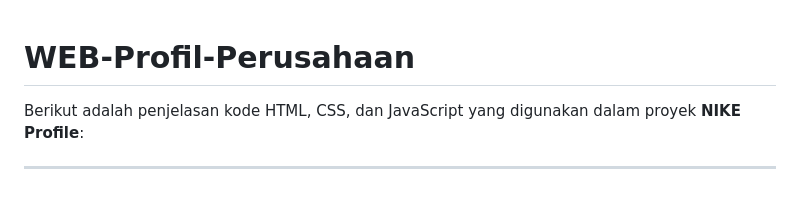
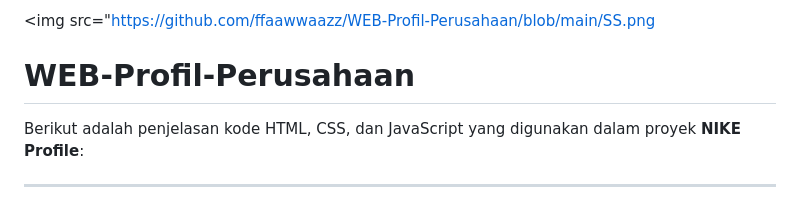
Before and after one commit to ffaawwaazz/WEB-Profil-Perusahaan, a Markdown page: README.md, the part around the change. Drawn GitHub-style.

```diff
--- a/README.md
+++ b/README.md
@@ -1,3 +1,5 @@
+<img src="https://github.com/ffaawwaazz/WEB-Profil-Perusahaan/blob/main/SS.png
+
 # WEB-Profil-Perusahaan
 
 Berikut adalah penjelasan kode HTML, CSS, dan JavaScript yang digunakan dalam proyek **NIKE Profile**:
```
